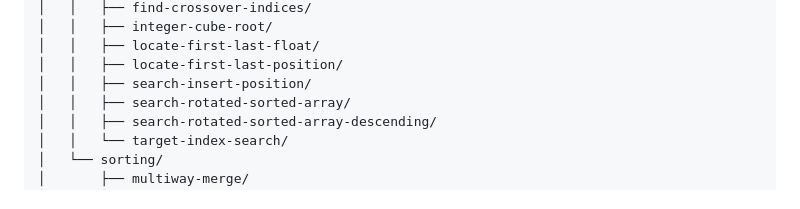
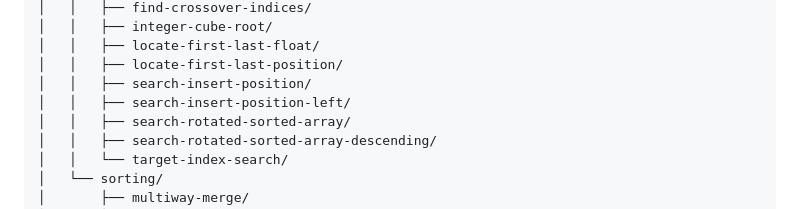
Before and after one commit to julihocc/Coding-Interview, a Markdown page: README.md, the part around the change. Rendered like a GitHub page.

Commit message:
docs: add search-insert-position-left to README

```diff
--- a/README.md
+++ b/README.md
@@ -31,6 +31,7 @@ google-interview/
 │   │   ├── locate-first-last-float/
 │   │   ├── locate-first-last-position/
 │   │   ├── search-insert-position/
+│   │   ├── search-insert-position-left/
 │   │   ├── search-rotated-sorted-array/
 │   │   ├── search-rotated-sorted-array-descending/
 │   │   └── target-index-search/
```
